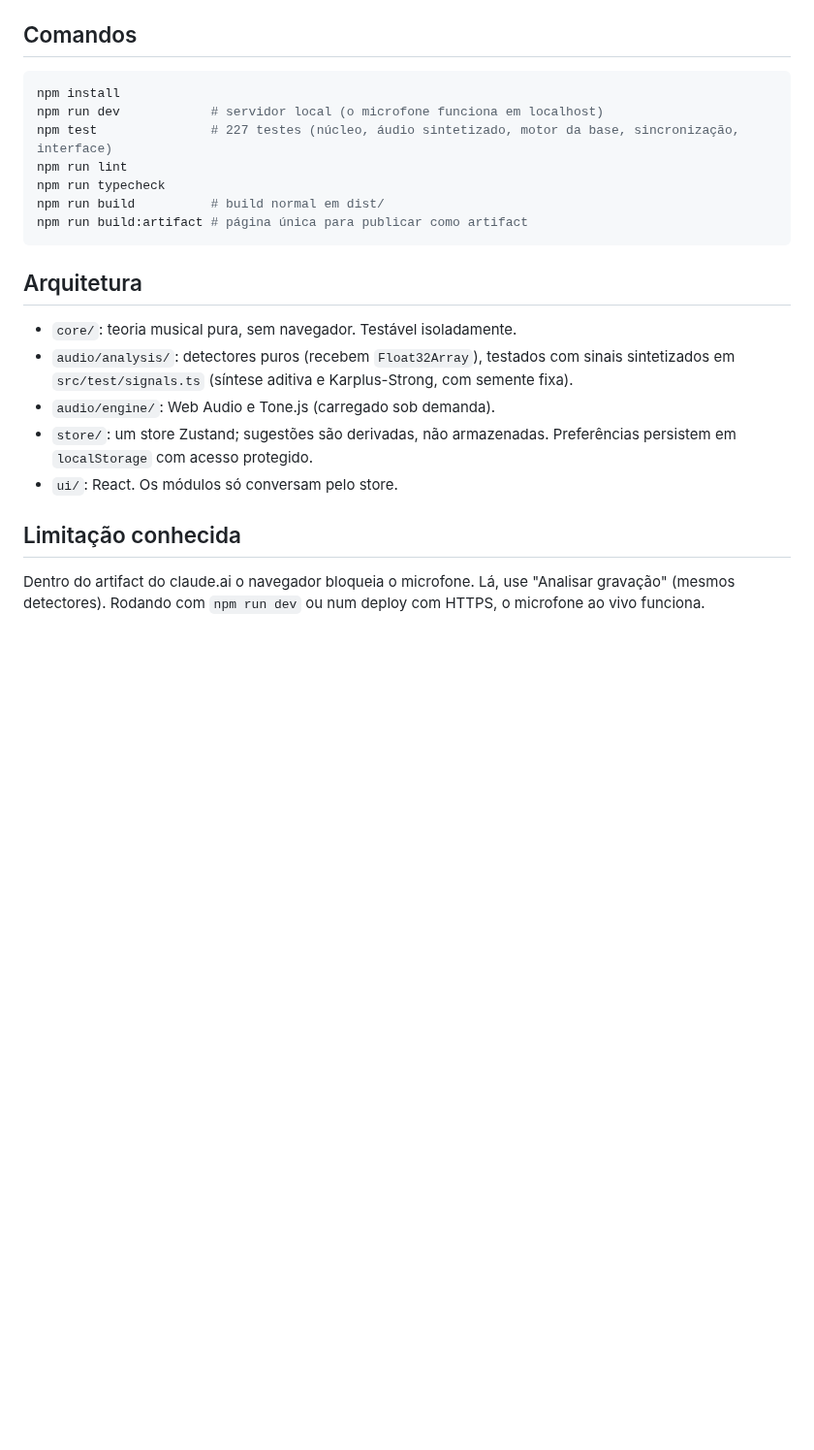
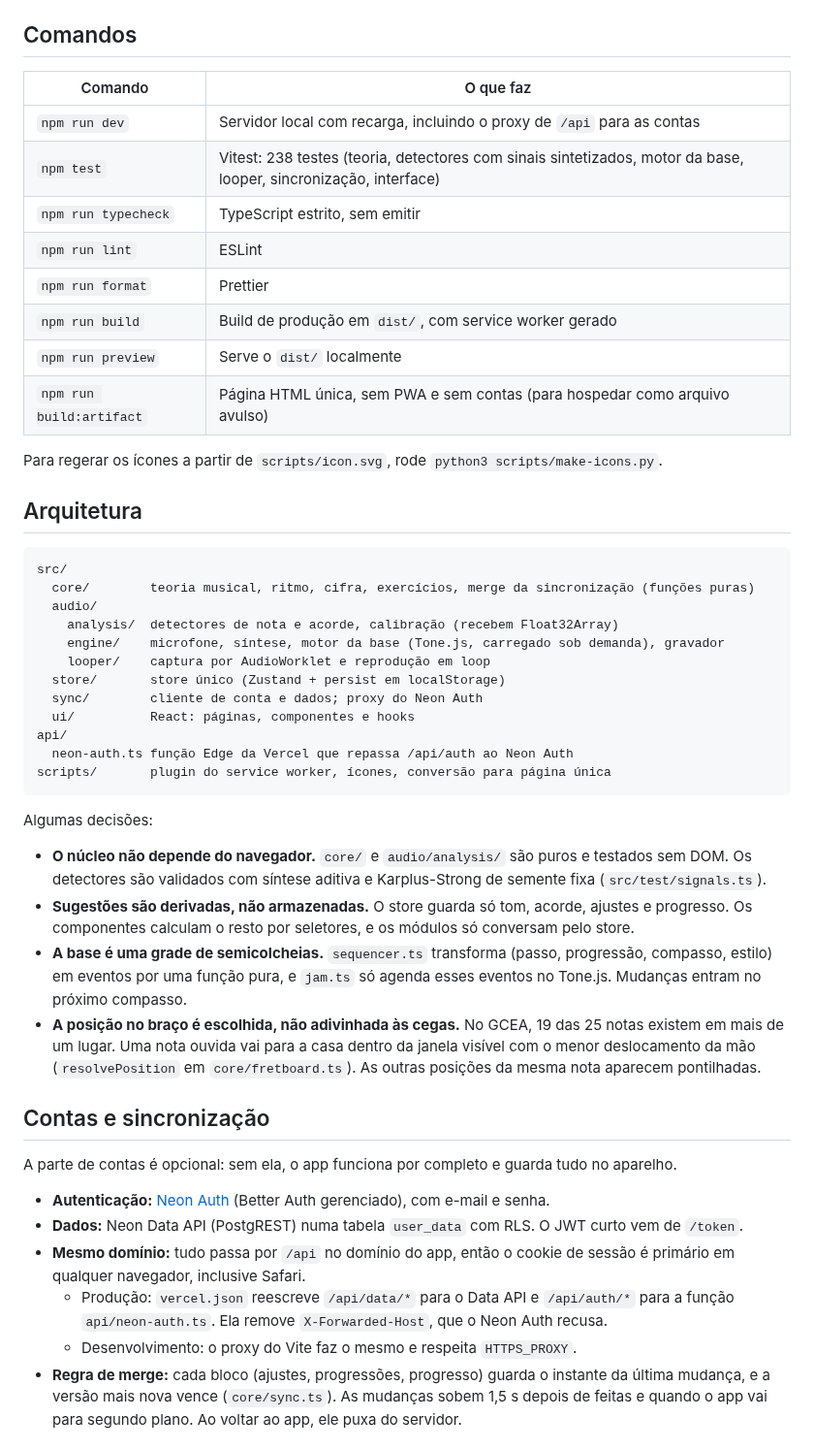
Before and after one commit to VictorDepX/uke-improv, a Markdown page: README.md, the part around one of its changes. Shown at 97% size. Rendered like a GitHub page; blank space fills up the shorter version.

````diff
--- a/README.md
+++ b/README.md
@@ -42,24 +41,51 @@ Assistente de improviso e harmonia para ukulele. Dado o tom e o acorde atual, mo
 
 ## Comandos
 
-```bash
-npm install
-npm run dev            # servidor local (o microfone funciona em localhost)
-npm test               # 227 testes (núcleo, áudio sintetizado, motor da base, sincronização, interface)
-npm run lint
-npm run typecheck
-npm run build          # build normal em dist/
-npm run build:artifact # página única para publicar como artifact
-```
+| Comando                  | O que faz                                                                                                        |
+| ------------------------ | ---------------------------------------------------------------------------------------------------------------- |
+| `npm run dev`            | Servidor local com recarga, incluindo o proxy de `/api` para as contas                                           |
+| `npm test`               | Vitest: 238 testes (teoria, detectores com sinais sintetizados, motor da base, looper, sincronização, interface) |
+| `npm run typecheck`      | TypeScript estrito, sem emitir                                                                                   |
+| `npm run lint`           | ESLint                                                                                                           |
+| `npm run format`         | Prettier                                                                                                         |
+| `npm run build`          | Build de produção em `dist/`, com service worker gerado                                                          |
+| `npm run preview`        | Serve o `dist/` localmente                                                                                       |
+| `npm run build:artifact` | Página HTML única, sem PWA e sem contas (para hospedar como arquivo avulso)                                      |
+
+Para regerar os ícones a partir de `scripts/icon.svg`, rode `python3 scripts/make-icons.py`.
 
 ## Arquitetura
 
-- `core/`: teoria musical pura, sem navegador. Testável isoladamente.
-- `audio/analysis/`: detectores puros (recebem `Float32Array`), testados com sinais sintetizados em `src/test/signals.ts` (síntese aditiva e Karplus-Strong, com semente fixa).
-- `audio/engine/`: Web Audio e Tone.js (carregado sob demanda).
-- `store/`: um store Zustand; sugestões são derivadas, não armazenadas. Preferências persistem em `localStorage` com acesso protegido.
-- `ui/`: React. Os módulos só conversam pelo store.
+```
+src/
+  core/        teoria musical, ritmo, cifra, exercícios, merge da sincronização (funções puras)
+  audio/
+    analysis/  detectores de nota e acorde, calibração (recebem Float32Array)
+    engine/    microfone, síntese, motor da base (Tone.js, carregado sob demanda), gravador
+    looper/    captura por AudioWorklet e reprodução em loop
+  store/       store único (Zustand + persist em localStorage)
+  sync/        cliente de conta e dados; proxy do Neon Auth
+  ui/          React: páginas, componentes e hooks
+api/
+  neon-auth.ts função Edge da Vercel que repassa /api/auth ao Neon Auth
+scripts/       plugin do service worker, ícones, conversão para página única
+```
 
-## Limitação conhecida
+Algumas decisões:
 
-Dentro do artifact do claude.ai o navegador bloqueia o microfone. Lá, use "Analisar gravação" (mesmos detectores). Rodando com `npm run dev` ou num deploy com HTTPS, o microfone ao vivo funciona.
+- **O núcleo não depende do navegador.** `core/` e `audio/analysis/` são puros e testados sem DOM. Os detectores são validados com síntese aditiva e Karplus-Strong de semente fixa (`src/test/signals.ts`).
+- **Sugestões são derivadas, não armazenadas.** O store guarda só tom, acorde, ajustes e progresso. Os componentes calculam o resto por seletores, e os módulos só conversam pelo store.
+- **A base é uma grade de semicolcheias.** `sequencer.ts` transforma (passo, progressão, compasso, estilo) em eventos por uma função pura, e `jam.ts` só agenda esses eventos no Tone.js. Mudanças entram no próximo compasso.
+- **A posição no braço é escolhida, não adivinhada às cegas.** No GCEA, 19 das 25 notas existem em mais de um lugar. Uma nota ouvida vai para a casa dentro da janela visível com o menor deslocamento da mão (`resolvePosition` em `core/fretboard.ts`). As outras posições da mesma nota aparecem pontilhadas.
+
+## Contas e sincronização
+
+A parte de contas é opcional: sem ela, o app funciona por completo e guarda tudo no aparelho.
+
+- **Autenticação:** [Neon Auth](https://neon.com/docs/neon-auth/overview) (Better Auth gerenciado), com e-mail e senha.
+- **Dados:** Neon Data API (PostgREST) numa tabela `user_data` com RLS. O JWT curto vem de `/token`.
+- **Mesmo domínio:** tudo passa por `/api` no domínio do app, então o cookie de sessão é primário em qualquer navegador, inclusive Safari.
+  - Produção: `vercel.json` reescreve `/api/data/*` para o Data API e `/api/auth/*` para a função `api/neon-auth.ts`. Ela remove `X-Forwarded-Host`, que o Neon Auth recusa.
+  - Desenvolvimento: o proxy do Vite faz o mesmo e respeita `HTTPS_PROXY`.
+- **Regra de merge:** cada bloco (ajustes, progressões, progresso) guarda o instante da última mudança, e a versão mais nova vence (`core/sync.ts`). As mudanças sobem 1,5 s depois de feitas e quando o app vai para segundo plano. Ao voltar ao app, ele puxa do servidor.
+
````
Also changed, not shown: other parts of README.md (+68 -31 lines), docs/explorar.png (added), docs/jam-celular.png (added).
